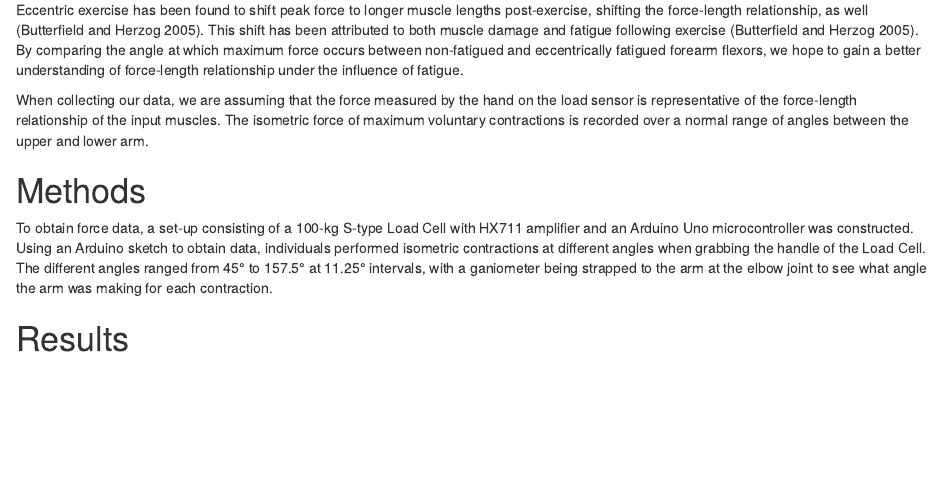
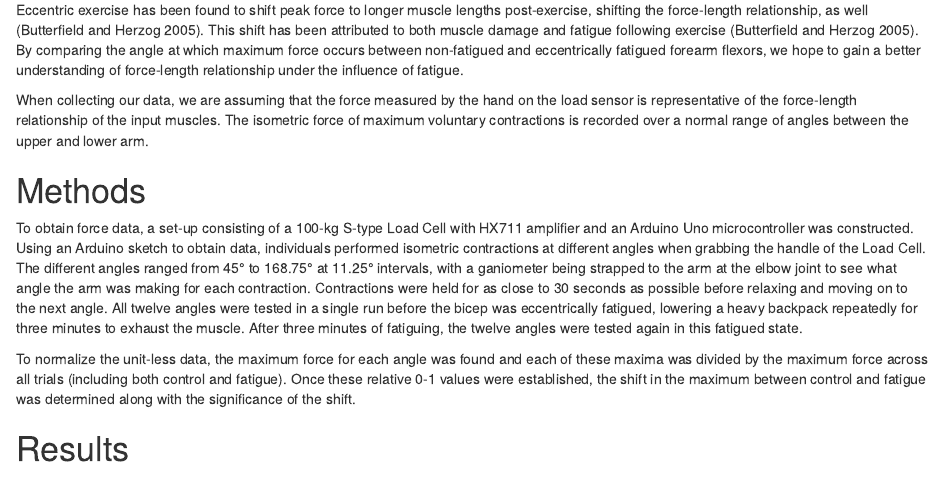
Before and after one commit to skogstra/Module-7-Project, an R Markdown document (module-7-project.Rmd): the page in a window 1100 px wide, from 260 px down. Rendered offline with R 4.5, knitr and Pandoc, with nearby package versions; some code elsewhere in the file could not run offline.

Commit message:
Updating the methods section

````diff
--- a/module-7-project.Rmd
+++ b/module-7-project.Rmd
@@ -22,7 +22,9 @@ When collecting our data, we are assuming that the force measured by the hand on
 
 
 # Methods
-To obtain force data, a set-up consisting of a 100-kg S-type Load Cell with HX711 amplifier and an Arduino Uno microcontroller was constructed. Using an Arduino sketch to obtain data, individuals performed isometric contractions at different angles when grabbing the handle of the Load Cell. The different angles ranged from 45° to 157.5° at 11.25° intervals, with a ganiometer being strapped to the arm at the elbow joint to see what angle the arm was making for each contraction.
+To obtain force data, a set-up consisting of a 100-kg S-type Load Cell with HX711 amplifier and an Arduino Uno microcontroller was constructed. Using an Arduino sketch to obtain data, individuals performed isometric contractions at different angles when grabbing the handle of the Load Cell. The different angles ranged from 45° to 168.75° at 11.25° intervals, with a ganiometer being strapped to the arm at the elbow joint to see what angle the arm was making for each contraction. Contractions were held for as close to 30 seconds as possible before relaxing and moving on to the next angle. All twelve angles were tested in a single run before the bicep was eccentrically fatigued, lowering a heavy backpack repeatedly for three minutes to exhaust the muscle. After three minutes of fatiguing, the twelve angles were tested again in this fatigued state.
+
+To normalize the unit-less data, the maximum force for each angle was found and each of these maxima was divided by the maximum force across all trials (including both control and fatigue). Once these relative 0-1 values were established, the shift in the maximum \theta between control and fatigue was determined along with the significance of the shift.
 
 # Results
 ```{r "analyzing data", echo=F, message=F}
````
